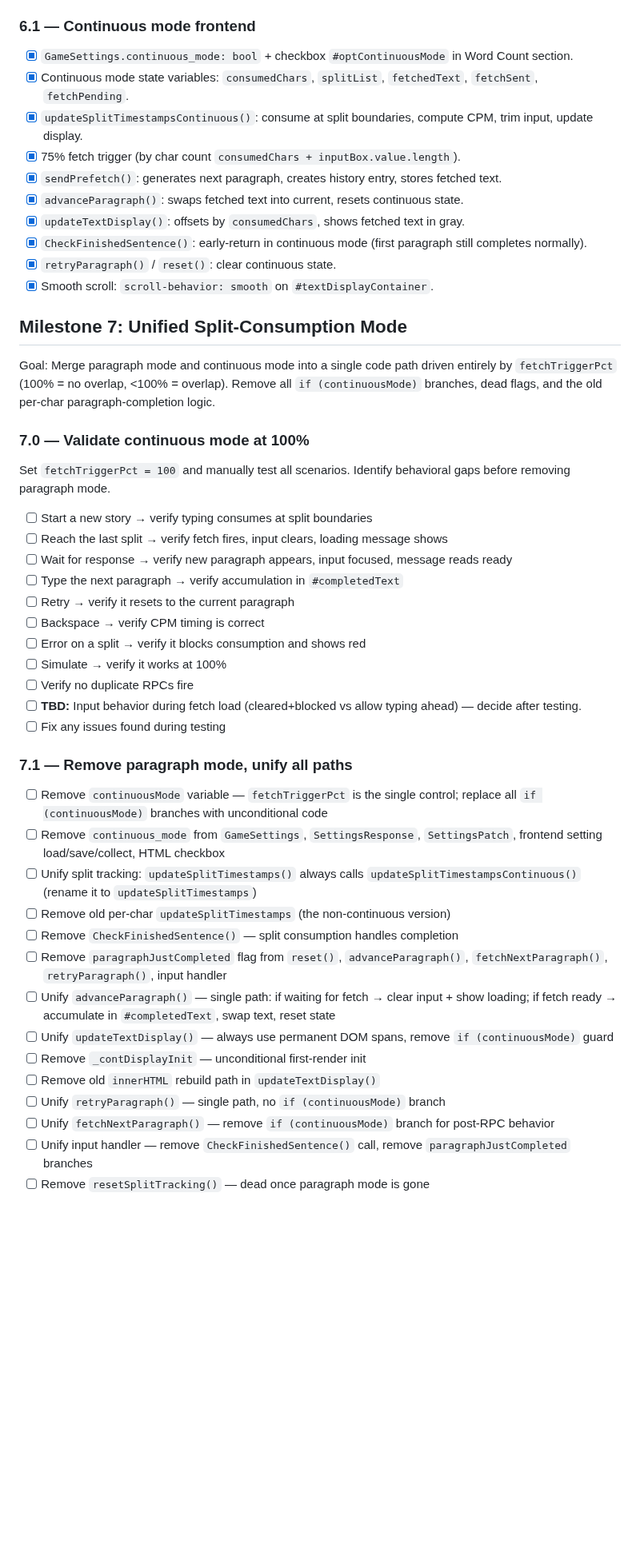
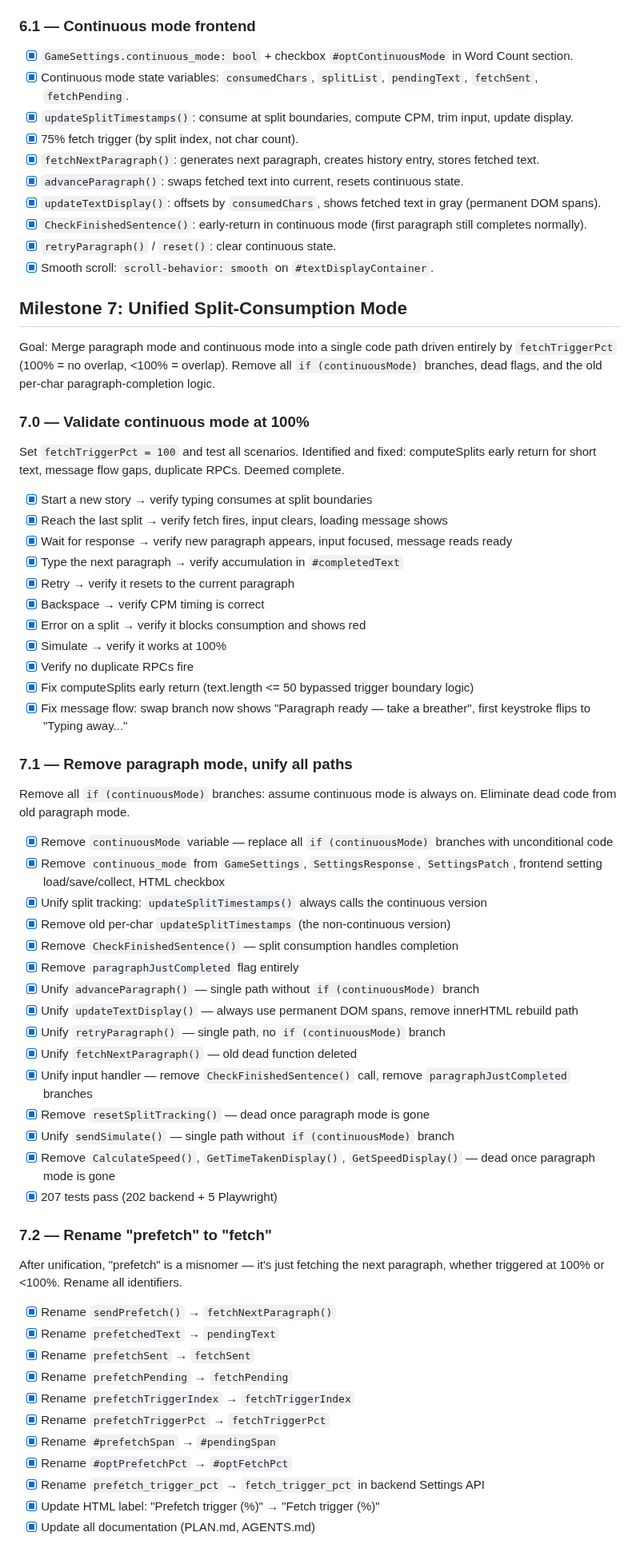
Before and after one commit to jacob643/StoryTime, a Markdown page: PLAN.md, the part around one of its changes. Shown at 80% size. GitHub-like rendering; blank space fills up the shorter version.

```diff
--- a/PLAN.md
+++ b/PLAN.md
@@ -55,12 +55,12 @@ Goal: Eliminate paragraph-by-paragraph pauses by pre-fetching the next half whil
 
 ### 6.1 — Continuous mode frontend
 - [x] `GameSettings.continuous_mode: bool` + checkbox `#optContinuousMode` in Word Count section.
-- [x] Continuous mode state variables: `consumedChars`, `splitList`, `fetchedText`, `fetchSent`, `fetchPending`.
-- [x] `updateSplitTimestampsContinuous()`: consume at split boundaries, compute CPM, trim input, update display.
-- [x] 75% fetch trigger (by char count `consumedChars + inputBox.value.length`).
-- [x] `sendPrefetch()`: generates next paragraph, creates history entry, stores fetched text.
+- [x] Continuous mode state variables: `consumedChars`, `splitList`, `pendingText`, `fetchSent`, `fetchPending`.
+- [x] `updateSplitTimestamps()`: consume at split boundaries, compute CPM, trim input, update display.
+- [x] 75% fetch trigger (by split index, not char count).
+- [x] `fetchNextParagraph()`: generates next paragraph, creates history entry, stores fetched text.
 - [x] `advanceParagraph()`: swaps fetched text into current, resets continuous state.
-- [x] `updateTextDisplay()`: offsets by `consumedChars`, shows fetched text in gray.
+- [x] `updateTextDisplay()`: offsets by `consumedChars`, shows fetched text in gray (permanent DOM spans).
 - [x] `CheckFinishedSentence()`: early-return in continuous mode (first paragraph still completes normally).
 - [x] `retryParagraph()` / `reset()`: clear continuous state.
 - [x] Smooth scroll: `scroll-behavior: smooth` on `#textDisplayContainer`.
@@ -70,35 +70,48 @@ Goal: Eliminate paragraph-by-paragraph pauses by pre-fetching the next half whil
 Goal: Merge paragraph mode and continuous mode into a single code path driven entirely by `fetchTriggerPct` (100% = no overlap, <100% = overlap). Remove all `if (continuousMode)` branches, dead flags, and the old per-char paragraph-completion logic.
 
 ### 7.0 — Validate continuous mode at 100%
-
-Set `fetchTriggerPct = 100` and manually test all scenarios. Identify behavioral gaps before removing paragraph mode.
-
-- [ ] Start a new story → verify typing consumes at split boundaries
-- [ ] Reach the last split → verify fetch fires, input clears, loading message shows
-- [ ] Wait for response → verify new paragraph appears, input focused, message reads ready
-- [ ] Type the next paragraph → verify accumulation in `#completedText`
-- [ ] Retry → verify it resets to the current paragraph
-- [ ] Backspace → verify CPM timing is correct
-- [ ] Error on a split → verify it blocks consumption and shows red
-- [ ] Simulate → verify it works at 100%
-- [ ] Verify no duplicate RPCs fire
-- [ ] **TBD:** Input behavior during fetch load (cleared+blocked vs allow typing ahead) — decide after testing.
-- [ ] Fix any issues found during testing
+Set `fetchTriggerPct = 100` and test all scenarios. Identified and fixed: computeSplits early return for short text, message flow gaps, duplicate RPCs. Deemed complete.
+- [x] Start a new story → verify typing consumes at split boundaries
+- [x] Reach the last split → verify fetch fires, input clears, loading message shows
+- [x] Wait for response → verify new paragraph appears, input focused, message reads ready
+- [x] Type the next paragraph → verify accumulation in `#completedText`
+- [x] Retry → verify it resets to the current paragraph
+- [x] Backspace → verify CPM timing is correct
+- [x] Error on a split → verify it blocks consumption and shows red
+- [x] Simulate → verify it works at 100%
+- [x] Verify no duplicate RPCs fire
+- [x] Fix computeSplits early return (text.length <= 50 bypassed trigger boundary logic)
+- [x] Fix message flow: swap branch now shows "Paragraph ready — take a breather", first keystroke flips to "Typing away..."
 
 ### 7.1 — Remove paragraph mode, unify all paths
+Remove all `if (continuousMode)` branches: assume continuous mode is always on. Eliminate dead code from old paragraph mode.
+- [x] Remove `continuousMode` variable — replace all `if (continuousMode)` branches with unconditional code
+- [x] Remove `continuous_mode` from `GameSettings`, `SettingsResponse`, `SettingsPatch`, frontend setting load/save/collect, HTML checkbox
+- [x] Unify split tracking: `updateSplitTimestamps()` always calls the continuous version
+- [x] Remove old per-char `updateSplitTimestamps` (the non-continuous version)
+- [x] Remove `CheckFinishedSentence()` — split consumption handles completion
+- [x] Remove `paragraphJustCompleted` flag entirely
+- [x] Unify `advanceParagraph()` — single path without `if (continuousMode)` branch
+- [x] Unify `updateTextDisplay()` — always use permanent DOM spans, remove innerHTML rebuild path
+- [x] Unify `retryParagraph()` — single path, no `if (continuousMode)` branch
+- [x] Unify `fetchNextParagraph()` — old dead function deleted
+- [x] Unify input handler — remove `CheckFinishedSentence()` call, remove `paragraphJustCompleted` branches
+- [x] Remove `resetSplitTracking()` — dead once paragraph mode is gone
+- [x] Unify `sendSimulate()` — single path without `if (continuousMode)` branch
+- [x] Remove `CalculateSpeed()`, `GetTimeTakenDisplay()`, `GetSpeedDisplay()` — dead once paragraph mode is gone
+- [x] 207 tests pass (202 backend + 5 Playwright)
 
-- [ ] Remove `continuousMode` variable — `fetchTriggerPct` is the single control; replace all `if (continuousMode)` branches with unconditional code
-- [ ] Remove `continuous_mode` from `GameSettings`, `SettingsResponse`, `SettingsPatch`, frontend setting load/save/collect, HTML checkbox
-- [ ] Unify split tracking: `updateSplitTimestamps()` always calls `updateSplitTimestampsContinuous()` (rename it to `updateSplitTimestamps`)
-- [ ] Remove old per-char `updateSplitTimestamps` (the non-continuous version)
-- [ ] Remove `CheckFinishedSentence()` — split consumption handles completion
-- [ ] Remove `paragraphJustCompleted` flag from `reset()`, `advanceParagraph()`, `fetchNextParagraph()`, `retryParagraph()`, input handler
-- [ ] Unify `advanceParagraph()` — single path: if waiting for fetch → clear input + show loading; if fetch ready → accumulate in `#completedText`, swap text, reset state
-- [ ] Unify `updateTextDisplay()` — always use permanent DOM spans, remove `if (continuousMode)` guard
-- [ ] Remove `_contDisplayInit` — unconditional first-render init
-- [ ] Remove old `innerHTML` rebuild path in `updateTextDisplay()`
-- [ ] Unify `retryParagraph()` — single path, no `if (continuousMode)` branch
-- [ ] Unify `fetchNextParagraph()` — remove `if (continuousMode)` branch for post-RPC behavior
-- [ ] Unify input handler — remove `CheckFinishedSentence()` call, remove `paragraphJustCompleted` branches
-- [ ] Remove `resetSplitTracking()` — dead once paragraph mode is gone
+### 7.2 — Rename "prefetch" to "fetch"
+After unification, "prefetch" is a misnomer — it's just fetching the next paragraph, whether triggered at 100% or <100%. Rename all identifiers.
+- [x] Rename `sendPrefetch()` → `fetchNextParagraph()`
+- [x] Rename `prefetchedText` → `pendingText`
+- [x] Rename `prefetchSent` → `fetchSent`
+- [x] Rename `prefetchPending` → `fetchPending`
+- [x] Rename `prefetchTriggerIndex` → `fetchTriggerIndex`
+- [x] Rename `prefetchTriggerPct` → `fetchTriggerPct`
+- [x] Rename `#prefetchSpan` → `#pendingSpan`
+- [x] Rename `#optPrefetchPct` → `#optFetchPct`
+- [x] Rename `prefetch_trigger_pct` → `fetch_trigger_pct` in backend Settings API
+- [x] Update HTML label: "Prefetch trigger (%)" → "Fetch trigger (%)"
+- [x] Update all documentation (PLAN.md, AGENTS.md)
 
```
Also changed, not shown: other parts of PLAN.md (+9 -23 lines), CHANGELOG.md (+6 -0 lines).
